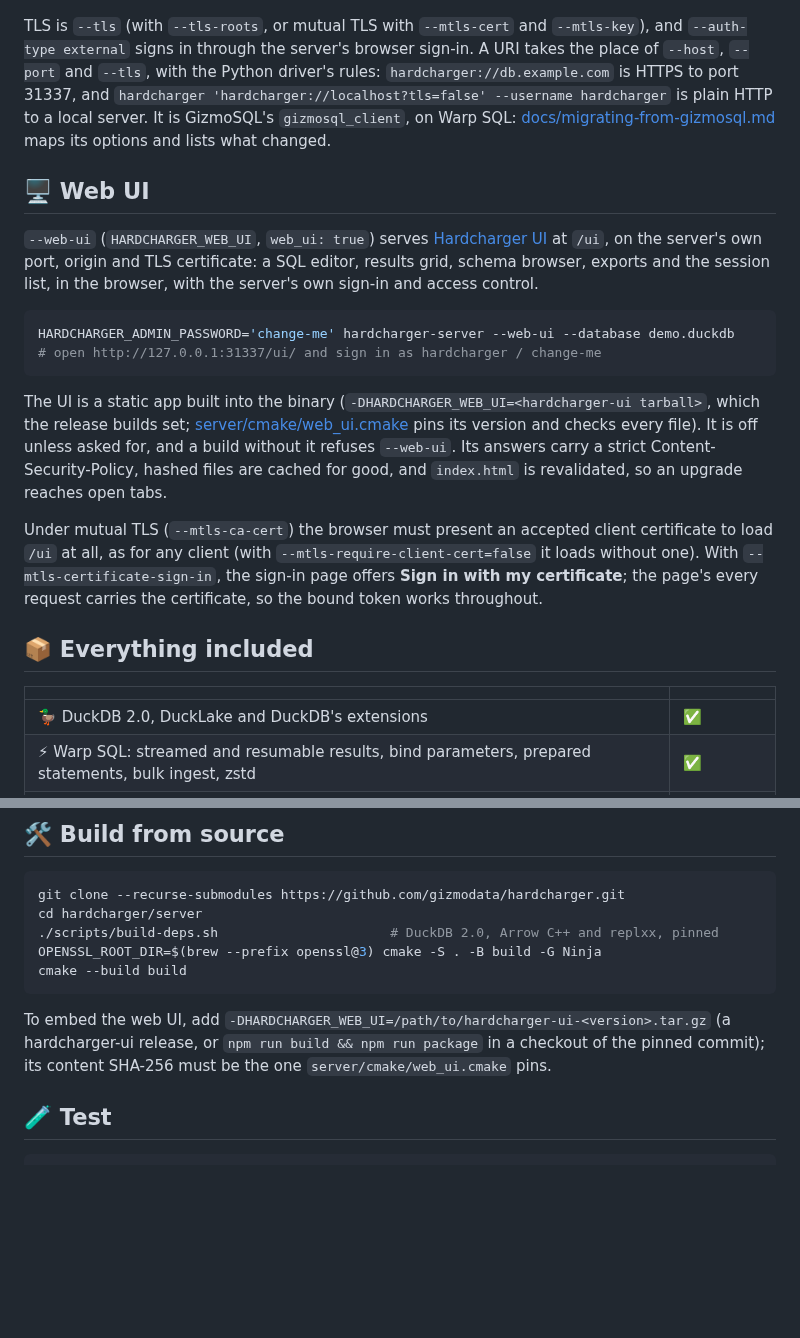
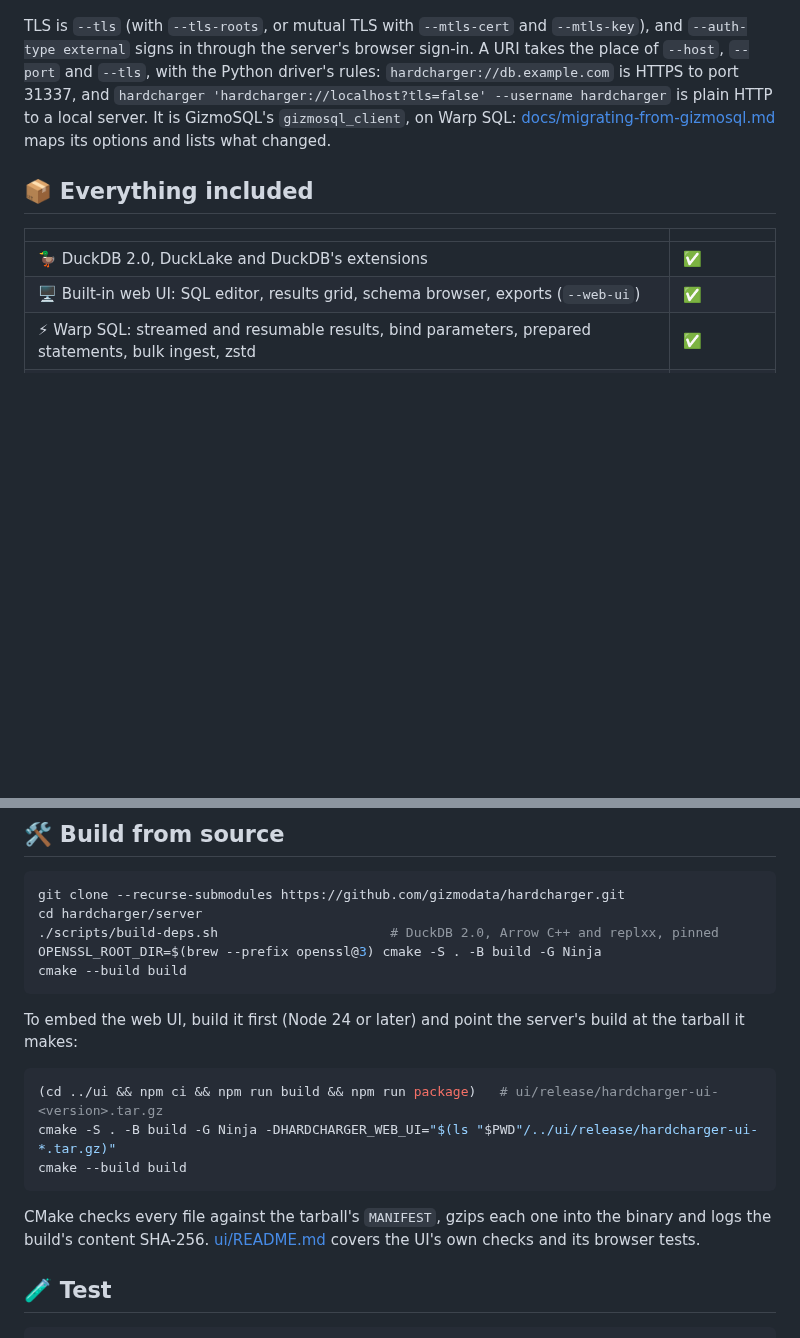
Before and after one commit to gizmodata/hardcharger, a Markdown page: README.md, 2 parts joined by grey strips. GitHub-like rendering; blank space fills up the shorter version.

````diff
--- a/README.md
+++ b/README.md
@@ -315,34 +347,12 @@ is plain HTTP to a local server. It is GizmoSQL's
 [docs/migrating-from-gizmosql.md](docs/migrating-from-gizmosql.md#the-command-line-client)
 maps its options and lists what changed.
 
-## 🖥️ Web UI
-
-`--web-ui` (`HARDCHARGER_WEB_UI`, `web_ui: true`) serves
-[Hardcharger UI](https://github.com/gizmodata/hardcharger-ui) at `/ui`, on the server's own
-port, origin and TLS certificate: a SQL editor, results grid, schema browser, exports and
-the session list, in the browser, with the server's own sign-in and access control.
-
-```bash
-HARDCHARGER_ADMIN_PASSWORD='change-me' hardcharger-server --web-ui --database demo.duckdb
-# open http://127.0.0.1:31337/ui/ and sign in as hardcharger / change-me
-```
-
-The UI is a static app built into the binary (`-DHARDCHARGER_WEB_UI=<hardcharger-ui
-tarball>`, which the release builds set; [server/cmake/web_ui.cmake](server/cmake/web_ui.cmake)
-pins its version and checks every file). It is off unless asked for, and a build without it
-refuses `--web-ui`. Its answers carry a strict Content-Security-Policy, hashed files are
-cached for good, and `index.html` is revalidated, so an upgrade reaches open tabs.
-
-Under mutual TLS (`--mtls-ca-cert`) the browser must present an accepted client certificate to
-load `/ui` at all, as for any client (with `--mtls-require-client-cert=false` it loads without
-one). With `--mtls-certificate-sign-in`, the sign-in page offers **Sign in with my certificate**;
-the page's every request carries the certificate, so the bound token works throughout.
-
 ## 📦 Everything included
 
 | | |
 |---|---|
 | 🦆 DuckDB 2.0, DuckLake and DuckDB's extensions | ✅ |
+| 🖥️ Built-in web UI: SQL editor, results grid, schema browser, exports (`--web-ui`) | ✅ |
 | ⚡ Warp SQL: streamed and resumable results, bind parameters, prepared statements, bulk ingest, zstd | ✅ |
 | 🔐 TLS and mTLS, password and token sign-in, SSO via OIDC/JWKS, browser sign-in, authorized e-mail filters | ✅ |
 | 👥 Role-based access control: users, roles, grants, ownership, system privileges | ✅ |
@@ -477,9 +487,18 @@ OPENSSL_ROOT_DIR=$(brew --prefix openssl@3) cmake -S . -B build -G Ninja
 cmake --build build
 ```
 
-To embed the web UI, add `-DHARDCHARGER_WEB_UI=/path/to/hardcharger-ui-<version>.tar.gz` (a
-hardcharger-ui release, or `npm run build && npm run package` in a checkout of the pinned
-commit); its content SHA-256 must be the one `server/cmake/web_ui.cmake` pins.
+To embed the web UI, build it first (Node 24 or later) and point the server's build at the
+tarball it makes:
+
+```bash
+(cd ../ui && npm ci && npm run build && npm run package)   # ui/release/hardcharger-ui-<version>.tar.gz
+cmake -S . -B build -G Ninja -DHARDCHARGER_WEB_UI="$(ls "$PWD"/../ui/release/hardcharger-ui-*.tar.gz)"
+cmake --build build
+```
+
+CMake checks every file against the tarball's `MANIFEST`, gzips each one into the binary and
+logs the build's content SHA-256. [ui/README.md](ui/README.md) covers the UI's own checks and
+its browser tests.
 
 ## 🧪 Test
 
````
Also changed, not shown: other parts of README.md (+35 -0 lines), CHANGELOG.md (+19 -11 lines), docs/assets/web-ui-query-dark.png (added), docs/assets/web-ui-query-light.png (added).
